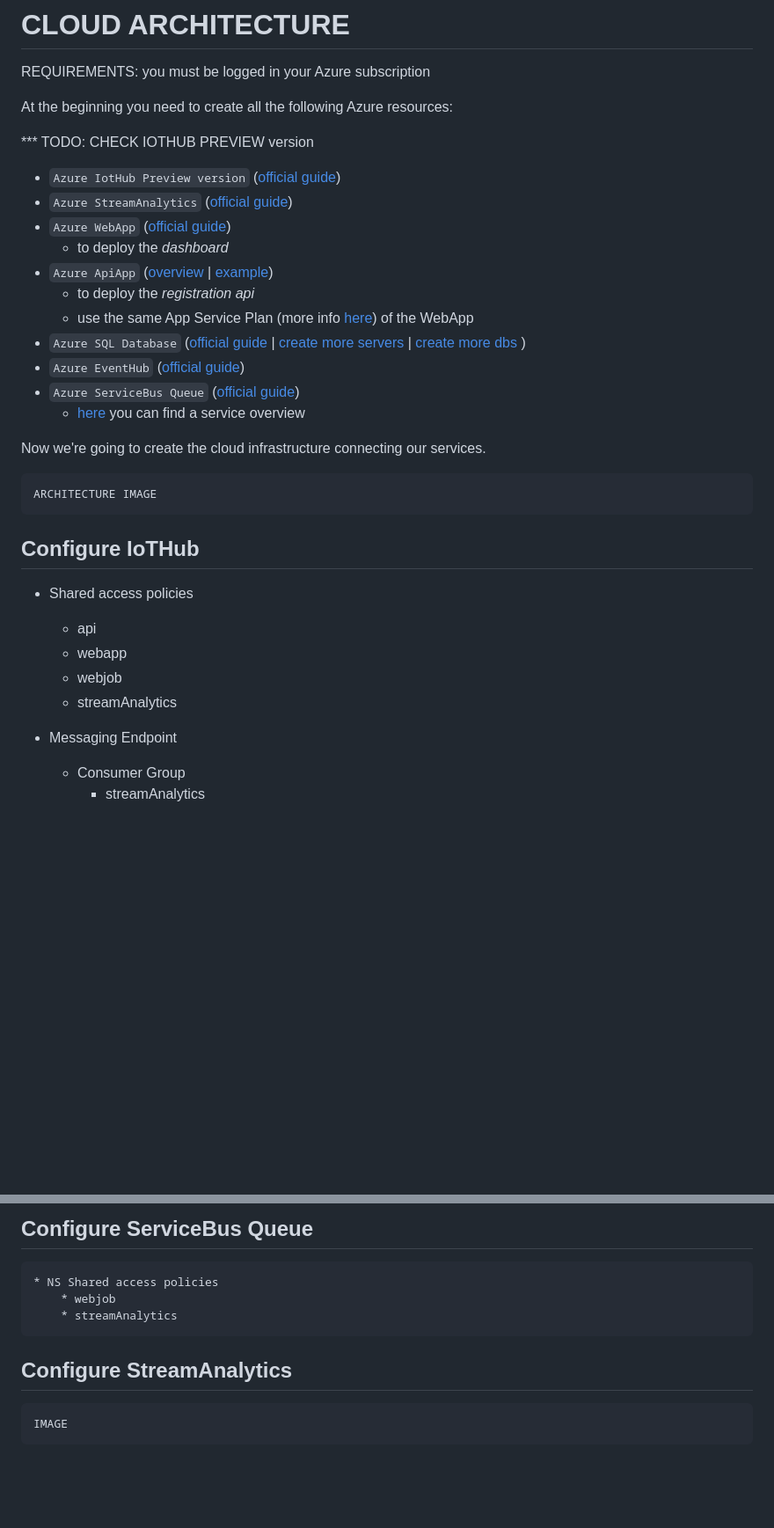
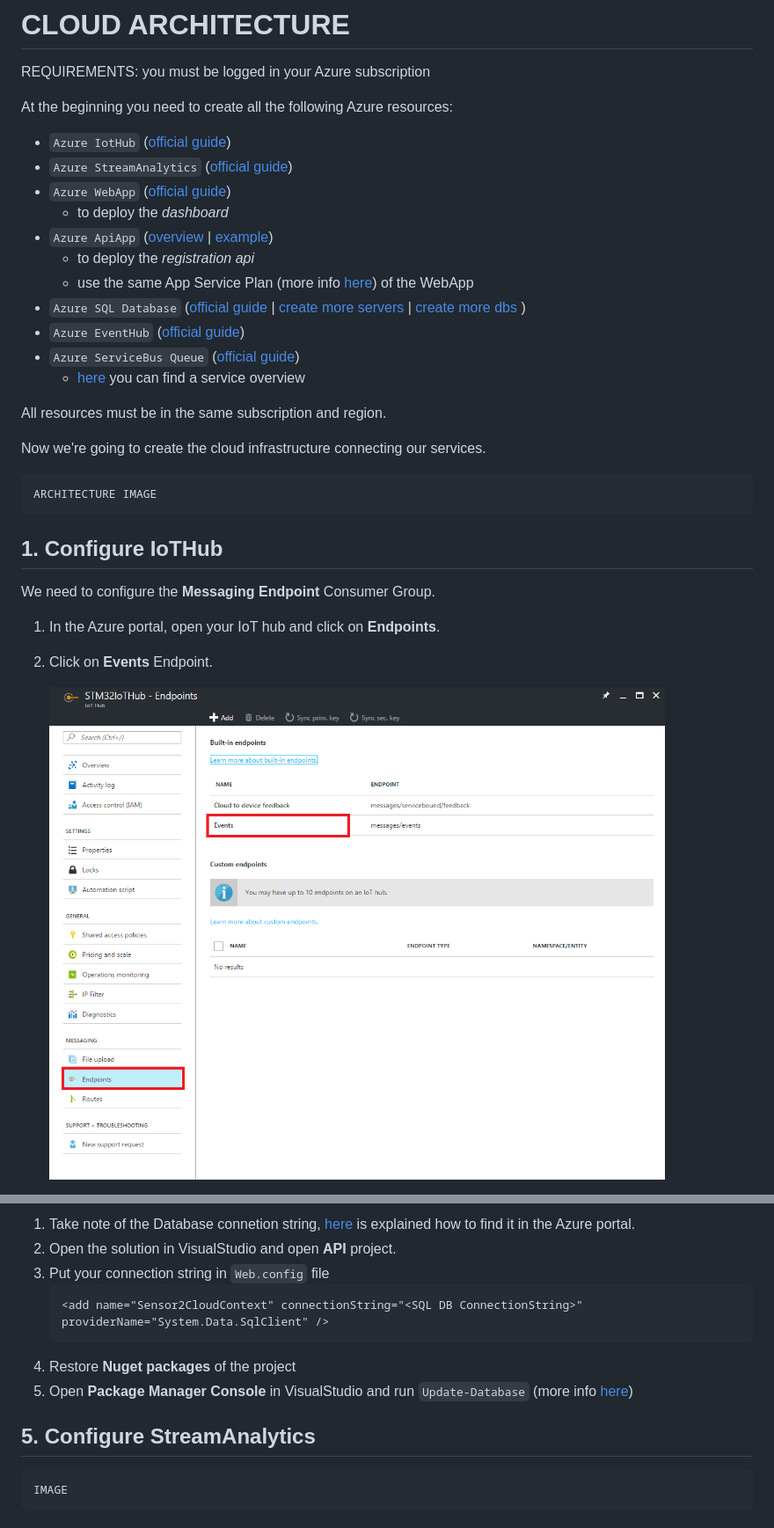
Before and after one commit to SebasOcampoo/IoTCamp, a Markdown page: Docs/cloud_architecture_configuration.md, 2 parts joined by grey strips. Shown at 88% size. GitHub-like rendering; pictures changed too: Docs/images/iothub_endpoints.png (added); blank space fills up the shorter version.

Commit message:
update cloud architecture documentation

````diff
--- a/Docs/cloud_architecture_configuration.md
+++ b/Docs/cloud_architecture_configuration.md
@@ -4,9 +4,7 @@ REQUIREMENTS: you must be logged in your Azure subscription
 
 At the beginning you need to create all the following Azure resources:
 
-*** TODO: CHECK IOTHUB PREVIEW version
-
-* `Azure IotHub Preview version` ([official guide](https://docs.microsoft.com/en-us/azure/iot-hub/iot-hub-create-through-portal))
+* `Azure IotHub` ([official guide](https://docs.microsoft.com/en-us/azure/iot-hub/iot-hub-create-through-portal))
 * `Azure StreamAnalytics` ([official guide](https://docs.microsoft.com/en-us/azure/stream-analytics/stream-analytics-create-a-job))
 * `Azure WebApp` ([official guide](https://docs.microsoft.com/en-us/azure/app-service-web/app-service-web-how-to-create-a-web-app-in-an-ase))
     * to deploy the *dashboard*
@@ -22,21 +20,19 @@ At the beginning you need to create all the following Azure resources:
     * [here](https://docs.microsoft.com/en-us/azure/service-bus-messaging/service-bus-queues-topics-subscriptions) you can find a service overview
 
 
+All resources must be in the same subscription and region.
+
 Now we're going to create the cloud infrastructure connecting our services.
 
 ```
 ARCHITECTURE IMAGE
 ```
 
-## Configure IoTHub
+## 1. Configure IoTHub
+We need to configure the **Messaging Endpoint** Consumer Group.
 
-* Shared access policies
-    * api
-    * webapp
-    * webjob
-    * streamAnalytics
+1. In the Azure portal, open your IoT hub and click on **Endpoints**.
+2. Click on **Events** Endpoint.
 
-* Messaging Endpoint
-    * Consumer Group
-        * streamAnalytics
+    ![IotHub endpoints](../Docs/images/iothub_endpoints.png)
 
@@ -55,11 +87,14 @@ ARCHITECTURE IMAGE
 
-## Configure ServiceBus Queue
-    * NS Shared access policies
-        * webjob
-        * streamAnalytics
+1. Take note of the Database connetion string, [here](https://docs.microsoft.com/en-us/azure/sql-database/sql-database-get-started#view-database-properties-in-the-azure-portal) is explained how to find it in the Azure portal.
+2. Open the solution in VisualStudio and open **API** project.
+3. Put your connection string in `Web.config` file
+    ```
+    <add name="Sensor2CloudContext" connectionString="<SQL DB ConnectionString>" providerName="System.Data.SqlClient" />
+    ```
+4. Restore **Nuget packages** of the project
+5. Open **Package Manager Console** in VisualStudio and run `Update-Database` (more info [here](https://www.asp.net/mvc/overview/getting-started/getting-started-with-ef-using-mvc/migrations-and-deployment-with-the-entity-framework-in-an-asp-net-mvc-application))
 
-
-## Configure StreamAnalytics
+## 5. Configure StreamAnalytics
 
 ```
 IMAGE
````
Also changed, not shown: other parts of Docs/cloud_architecture_configuration.md (+84 -10 lines), Docs/images/event_hub_consumer_group.png (added), Docs/images/event_hub_shared_access_policy.png (added), Docs/images/iothub_consumergroups.png (added), Docs/images/queue_access_policy.png (added).
